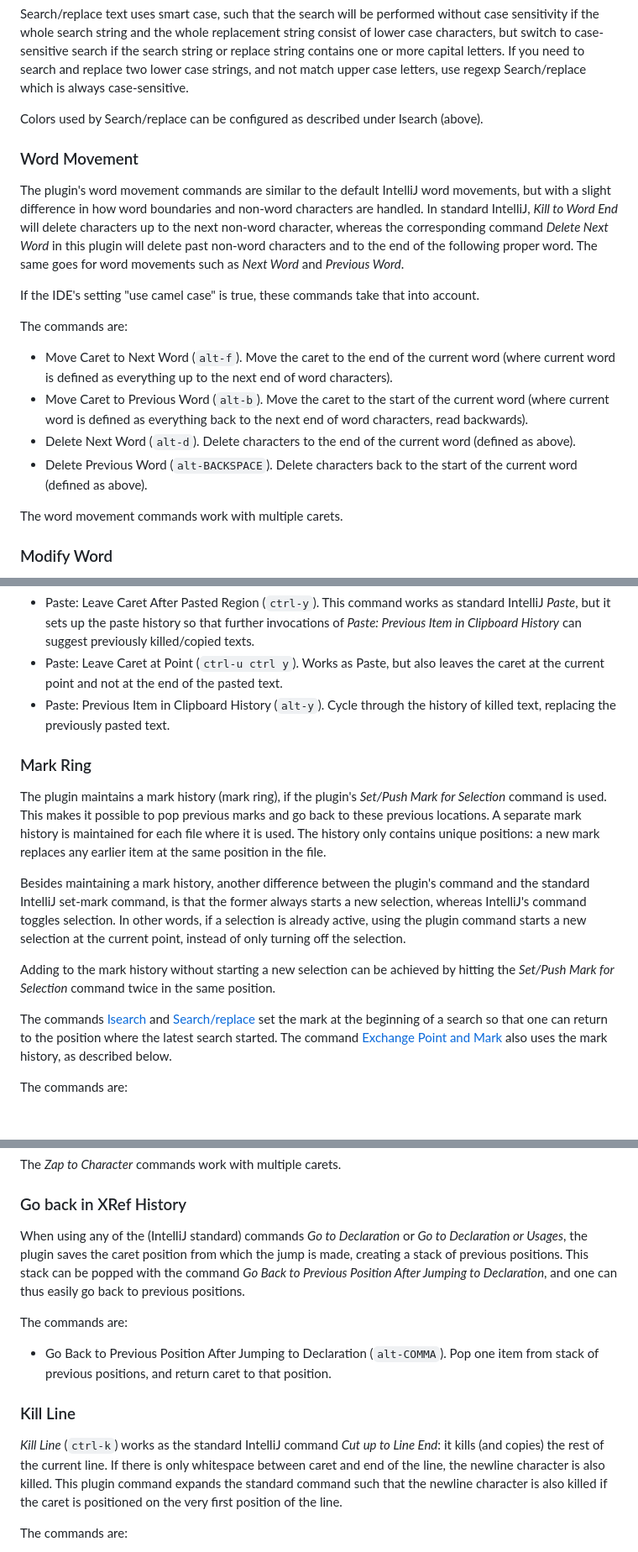
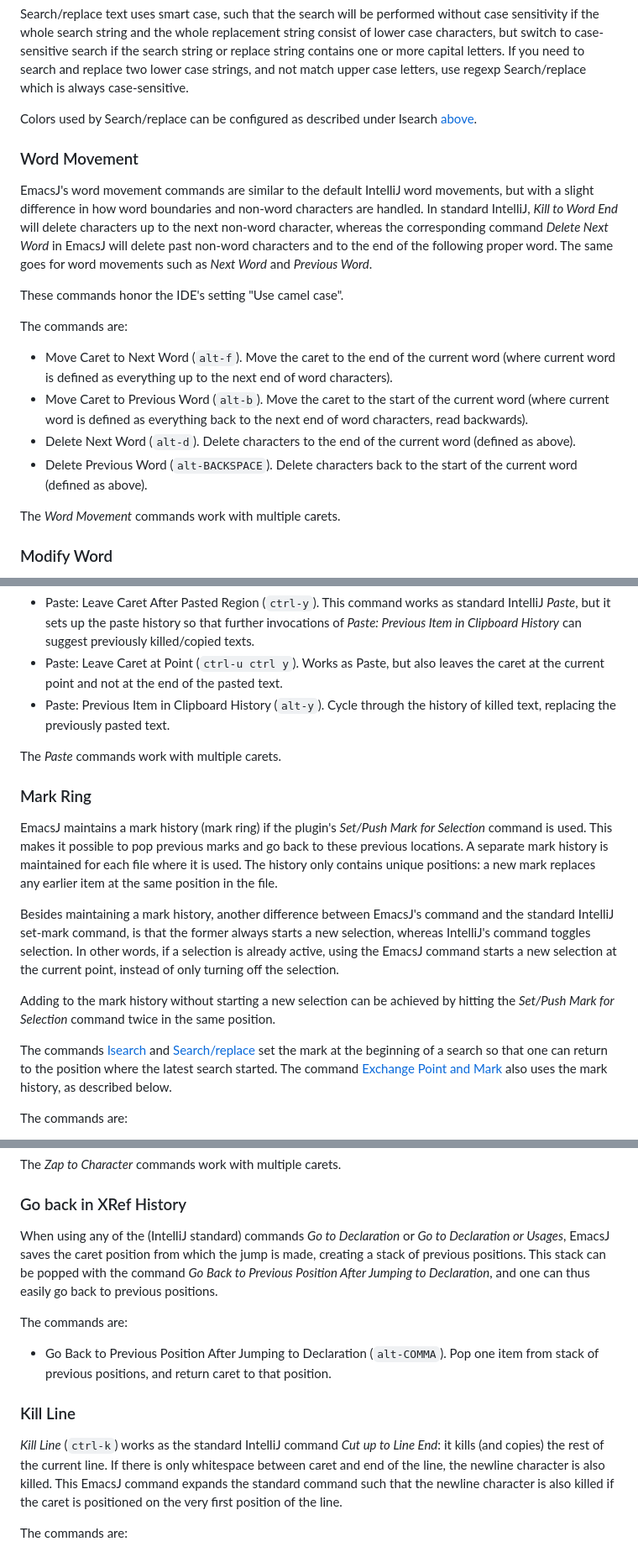
Before and after one commit to strindberg/emacsj, a Markdown page: README.md, 3 parts joined by grey strips. Shown at 84% size. Rendered like a GitHub page; blank space fills up the shorter version.

```diff
--- a/README.md
+++ b/README.md
@@ -161,16 +183,16 @@ whole replacement string consist of lower case characters, but switch to case-se
 contains one or more capital letters. If you need to search and replace two lower case strings, and not match upper case letters, use regexp
 Search/replace which is always case-sensitive.
 
-Colors used by Search/replace can be configured as described under Isearch (above).
+Colors used by Search/replace can be configured as described under Isearch [above](#isearch-configuration---colors).
 
 ### Word Movement
 
-The plugin's word movement commands are similar to the default IntelliJ word movements, but with a slight difference in how word boundaries
+EmacsJ's word movement commands are similar to the default IntelliJ word movements, but with a slight difference in how word boundaries
 and non-word characters are handled. In standard IntelliJ, *Kill to Word End* will delete characters up to the next non-word character,
-whereas the corresponding command *Delete Next Word* in this plugin will delete past non-word characters and to the end of the following
+whereas the corresponding command *Delete Next Word* in EmacsJ will delete past non-word characters and to the end of the following
 proper word. The same goes for word movements such as *Next Word* and *Previous Word*.
 
-If the IDE's setting "use camel case" is true, these commands take that into account.
+These commands honor the IDE's setting "Use camel case".
 
 The commands are:
 
@@ -181,7 +203,7 @@ The commands are:
 - Delete Next Word (`alt-d`). Delete characters to the end of the current word (defined as above).
 - Delete Previous Word (`alt-BACKSPACE`). Delete characters back to the start of the current word (defined as above).
 
-The word movement commands work with multiple carets.
+The *Word Movement* commands work with multiple carets.
 
 ### Modify Word
 
@@ -304,22 +327,24 @@ The commands are:
   pasted text.
 - Paste: Previous Item in Clipboard History (`alt-y`). Cycle through the history of killed text, replacing the previously pasted text.
 
+The *Paste* commands work with multiple carets.
+
 ### Mark Ring
 
-The plugin maintains a mark history (mark ring), if the plugin's *Set/Push Mark for Selection* command is used. This makes it possible to
+EmacsJ maintains a mark history (mark ring) if the plugin's *Set/Push Mark for Selection* command is used. This makes it possible to
 pop previous marks and go back to these previous locations. A separate mark history is maintained for each file where it is used. The
 history only contains unique positions: a new mark replaces any earlier item at the same position in the file.
 
-Besides maintaining a mark history, another difference between the plugin's command and the standard IntelliJ set-mark command, is that the
+Besides maintaining a mark history, another difference between EmacsJ's command and the standard IntelliJ set-mark command, is that the
 former always starts a new selection, whereas IntelliJ's command toggles selection. In other words, if a selection is already active, using
-the plugin command starts a new selection at the current point, instead of only turning off the selection.
+the EmacsJ command starts a new selection at the current point, instead of only turning off the selection.
 
 Adding to the mark history without starting a new selection can be achieved by hitting the *Set/Push Mark for Selection* command
 twice in the same position.
 
-The commands [Isearch](#isearch) and [Search/replace](#searchreplace-query-replace) set the mark at the beginning of a search so that one can return to
-the position where the latest search started. The command [Exchange Point and Mark](#exchange-point-and-mark) also uses the mark history, as
-described below.
+The commands [Isearch](#isearch) and [Search/replace](#searchreplace-query-replace) set the mark at the beginning of a search so that one
+can return to the position where the latest search started. The command [Exchange Point and Mark](#exchange-point-and-mark) also uses the
+mark history, as described below.
 
 The commands are:
 
@@ -367,7 +392,7 @@ The *Zap to Character* commands work with multiple carets.
 
 ### Go back in XRef History
 
-When using any of the (IntelliJ standard) commands *Go to Declaration* or *Go to Declaration or Usages*, the plugin saves the caret position
+When using any of the (IntelliJ standard) commands *Go to Declaration* or *Go to Declaration or Usages*, EmacsJ saves the caret position
 from which the jump is made, creating a stack of previous positions. This stack can be popped with the command *Go Back to Previous Position
 After Jumping to Declaration*, and one can thus easily go back to previous positions.
 
@@ -379,7 +404,7 @@ The commands are:
 ### Kill Line
 
 *Kill Line* (`ctrl-k`) works as the standard IntelliJ command *Cut up to Line End*: it kills (and copies) the rest of the current line. If
-there is only whitespace between caret and end of the line, the newline character is also killed. This plugin command expands the standard
+there is only whitespace between caret and end of the line, the newline character is also killed. This EmacsJ command expands the standard
 command such that the newline character is also killed if the caret is positioned on the very first position of the line.
 
 The commands are:
```
Also changed, not shown: other parts of README.md (+43 -20 lines), CHANGELOG.md (+7 -3 lines), images/colors.png (added), images/settings.png (added), 4 other files.
